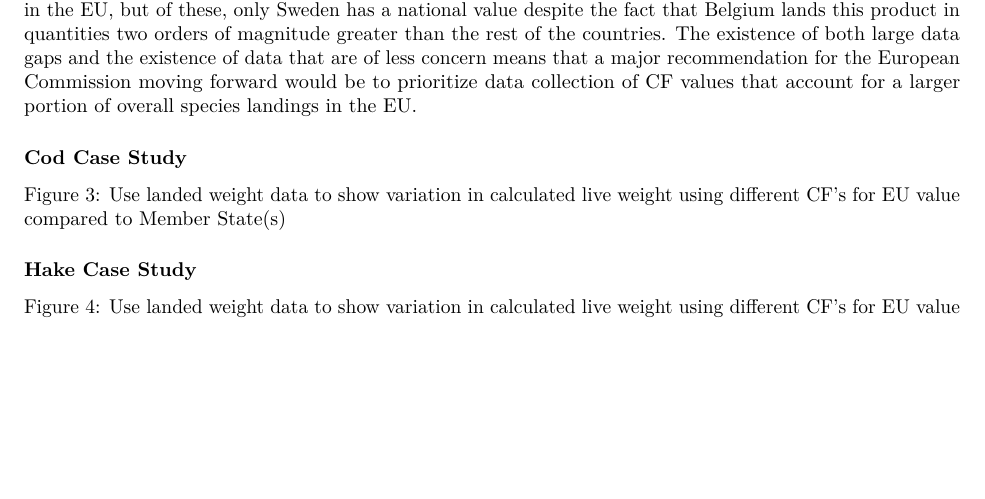
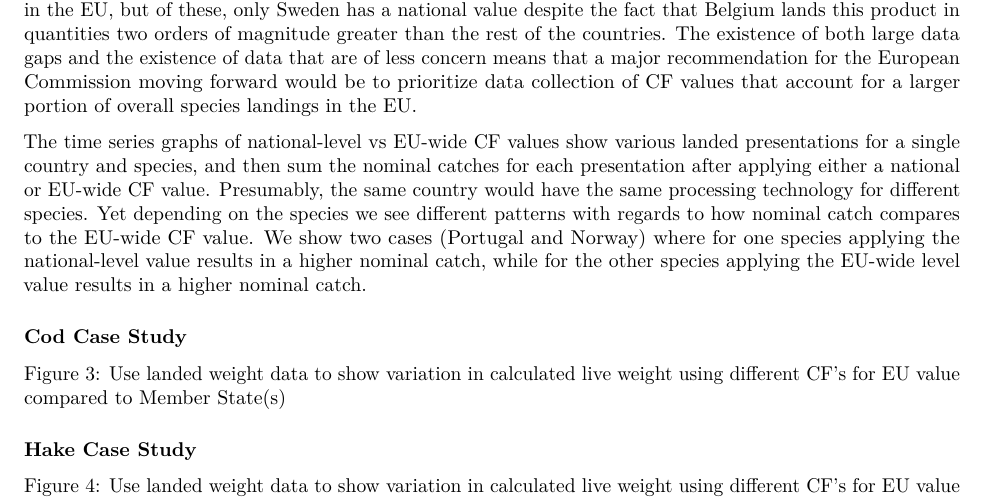
Before and after one commit to kdgorospe/EU-IUU-conversion-factors, an R Markdown document (report.Rmd): part of page 5 of 8, cut so that both start at the same text, the shorter picture padded with empty space. Rendered offline with R 4.5, knitr and Pandoc, then LaTeX, with nearby package versions.

Commit message:
add time series plots and additional text

```diff
--- a/report.Rmd
+++ b/report.Rmd
@@ -92,6 +92,7 @@ The bar graphs for each case study species represent a snapshot of landings data
 
 It's also interesting to point out instances of misprioritization of CF data, or in other words, cases where data exists, but are of less concern. For example, frozen, gutted, and headed Lophiidae had the largest relative range in CF values. Variation in CF values may be desirable if there are different processing technologies being applied that result in varying levels of processed fish products. But the data richness for this particular species presentation is surprising given the low volumes that are being landed. (Note: while the minimum value for this product was reported by Portugal, this product was not landed in recent years by any Portuguese fishing vessels which is why the range in calculated nominal catch does not appear as dramatic). As another example of data misprioritization, there are several countries that land fresh, gutted, and headed Lophiidae in the EU, but of these, only Sweden has a national value despite the fact that Belgium lands this product in quantities two orders of magnitude greater than the rest of the countries. The existence of both large data gaps and the existence of data that are of less concern means that a major recommendation for the European Commission moving forward would be to prioritize data collection of CF values that account for a larger portion of overall species landings in the EU.
 
+The time series graphs of national-level vs EU-wide CF values show various landed presentations for a single country and species, and then sum the nominal catches for each presentation after applying either a national or EU-wide CF value. Presumably, the same country would have the same processing technology for different species. Yet depending on the species we see different patterns with regards to how nominal catch compares to the EU-wide CF value. We show two cases (Portugal and Norway) where for one species applying the national-level value results in a higher nominal catch, while for the other species applying the EU-wide level value results in a higher nominal catch.
 
 ### Cod Case Study
 
```
Also changed, not shown: Images/Section - EU Fishery Case Studies/Proposed Final Plots/Bar Graphs/landings_vs_catch_case_study_10_Merluccius merluccius (Fresh, gutted and headed).png (renamed from Images/Section - EU Fishery Case Studies/landings_vs_catch_case_study_10_Merluccius merluccius (Fresh, gutted and headed).png), Images/Section - EU Fishery Case Studies/Proposed Final Plots/Bar Graphs/landings_vs_catch_case_study_4_Gadus morhua (Fresh, gutted and headed).png (renamed from Images/Section - EU Fishery Case Studies/landings_vs_catch_case_study_4_Gadus morhua (Fresh, gutted and headed).png), Images/Section - EU Fishery Case Studies/Proposed Final Plots/Bar Graphs/landings_vs_catch_case_study_4_Gadus morhua (Fresh, gutted and headed)_norway_removed.png (renamed from Images/Section - EU Fishery Case Studies/landings_vs_catch_case_study_4_Gadus morhua (Fresh, gutted and headed)_norway_and_UK_removed.png), Images/Section - EU Fishery Case Studies/Proposed Final Plots/Bar Graphs/landings_vs_catch_case_study_7_Lophiidae (Fresh, gutted and headed).png (renamed from Images/Section - EU Fishery Case Studies/landings_vs_catch_case_study_7_Lophiidae (Fresh, gutted and headed).png), Images/Section - EU Fishery Case Studies/Proposed Final Plots/Bar Graphs/landings_vs_catch_case_study_8_Lophiidae (Frozen, gutted and headed).png (renamed from Images/Section - EU Fishery Case Studies/landings_vs_catch_case_study_8_Lophiidae (Frozen, gutted and headed).png), Images/Section - EU Fishery Case Studies/Proposed Final Plots/Time Series Country vs EU values/landings-vs-catch_Norway-vs-EU_Gadus-morhua.png (added), Images/Section - EU Fishery Case Studies/Proposed Final Plots/Time Series Country vs EU values/landings-vs-catch_Norway-vs-EU_Merluccius-merluccius.png (added), Images/Section - EU Fishery Case Studies/Proposed Final Plots/Time Series Country vs EU values/landings-vs-catch_Portugal-vs-EU_Gadus-morhua.png (added), Images/Section - EU Fishery Case Studies/Proposed Final Plots/Time Series Country vs EU values/landings-vs-catch_Portugal-vs-EU_Merluccius-merluccius.png (added), Images/Section - EU Fishery Case Studies/landings-vs-catch_Estonia-vs-EU_Gadus-morhua.png (added), Images/Section - EU Fishery Case Studies/landings-vs-catch_France-vs-EU_Gadus-morhua.png (added), Images/Section - EU Fishery Case Studies/landings-vs-catch_Germany-vs-EU_Gadus-morhua.png (added), Images/Section - EU Fishery Case Studies/landings-vs-catch_Germany-vs-EU_Lophiidae.png (added), Images/Section - EU Fishery Case Studies/landings-vs-catch_Germany-vs-EU_Merluccius-merluccius.png (added), 5 more files.
